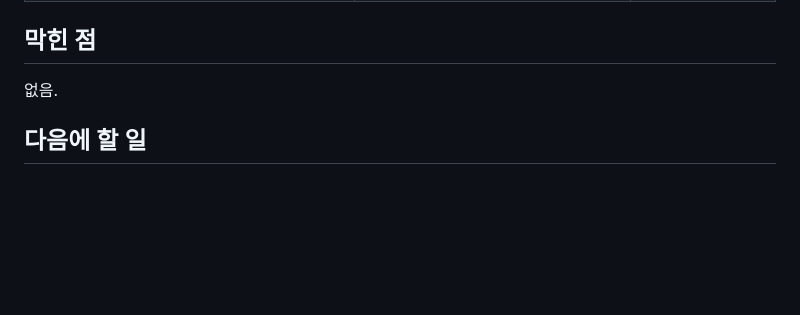
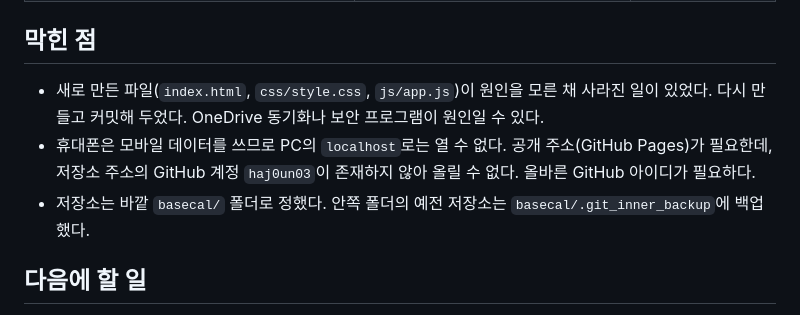
Before and after one commit to haj0un03/basecal, a Markdown page: basecal/current_status.md, the part around the change. GitHub-like rendering; blank space fills up the shorter version.

Commit message:
current_status: 막힌 점 기록
Co-Authored-By: Claude Opus 5.5 <noreply@anthropic.com>

```diff
--- a/basecal/current_status.md
+++ b/basecal/current_status.md
@@ -54,7 +54,9 @@ Phase 0(준비) 진행 중. "부대 달력" 제목만 있는 빈 프로젝트를
 
 ## 막힌 점
 
-없음.
+- 새로 만든 파일(`index.html`, `css/style.css`, `js/app.js`)이 원인을 모른 채 사라진 일이 있었다. 다시 만들고 커밋해 두었다. OneDrive 동기화나 보안 프로그램이 원인일 수 있다.
+- 휴대폰은 모바일 데이터를 쓰므로 PC의 `localhost`로는 열 수 없다. 공개 주소(GitHub Pages)가 필요한데, 저장소 주소의 GitHub 계정 `haj0un03`이 존재하지 않아 올릴 수 없다. 올바른 GitHub 아이디가 필요하다.
+- 저장소는 바깥 `basecal/` 폴더로 정했다. 안쪽 폴더의 예전 저장소는 `basecal/.git_inner_backup`에 백업했다.
 
 ## 다음에 할 일
 
```
